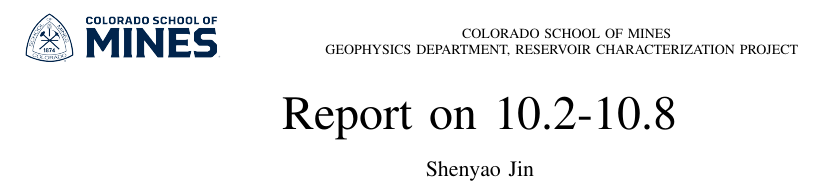
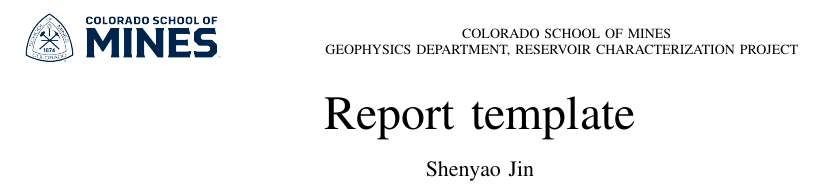
Before and after one commit to shenyaojin/mines-report-latex-template, a LaTeX paper (main.tex): part of the page, cut so that both start at the same text. Compiled offline with pdfLaTeX; a missing font is replaced by an installed copy or a similar font; a LaTeX package or settings file that is missing is left out.

Commit message:
change on template name, add gitignore

```diff
--- a/main.tex
+++ b/main.tex
@@ -13,7 +13,7 @@
 \begin{document}
 
 %Titulo
-\title{\textcolor{black}{Report on 10.2-10.8}}
+\title{\textcolor{black}{Report template}}
 
 %Datos
 \author{Shenyao Jin}
```
Also changed, not shown: 1 other file.
